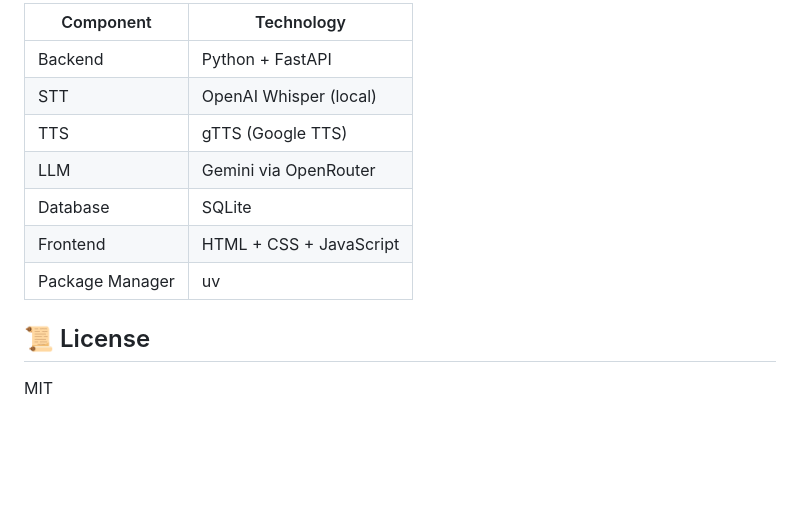
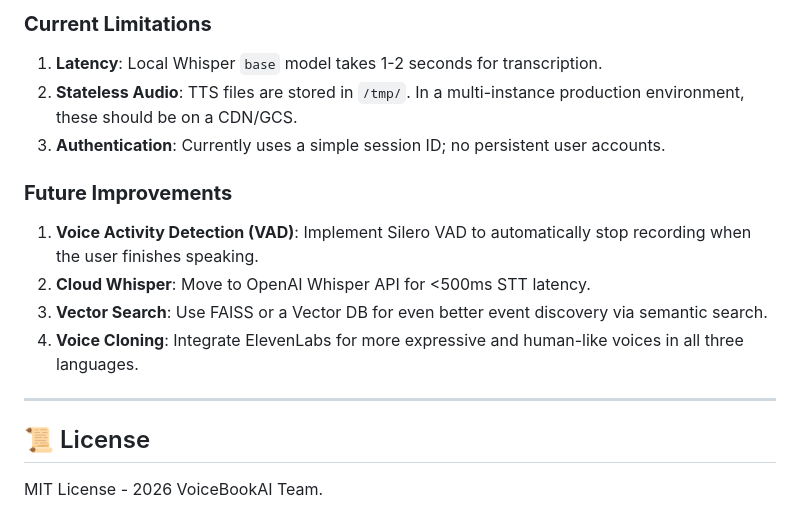
Before and after one commit to adityaraj31/VoiceBookAI, a Markdown page: README.md, the part around one of its changes. GitHub-like rendering; blank space fills up the shorter version.

```diff
--- a/README.md
+++ b/README.md
@@ -129,14 +121,16 @@ uv run pytest tests/ -v
 
-| Component | Technology |
-|-----------|-----------|
-| Backend | Python + FastAPI |
-| STT | OpenAI Whisper (local) |
-| TTS | gTTS (Google TTS) |
-| LLM | Gemini via OpenRouter |
-| Database | SQLite |
-| Frontend | HTML + CSS + JavaScript |
-| Package Manager | uv |
+### **Current Limitations**
+1. **Latency**: Local Whisper `base` model takes 1-2 seconds for transcription.
+2. **Stateless Audio**: TTS files are stored in `/tmp/`. In a multi-instance production environment, these should be on a CDN/GCS.
+3. **Authentication**: Currently uses a simple session ID; no persistent user accounts.
+
+### **Future Improvements**
+1. **Voice Activity Detection (VAD)**: Implement Silero VAD to automatically stop recording when the user finishes speaking.
+2. **Cloud Whisper**: Move to OpenAI Whisper API for <500ms STT latency.
+3. **Vector Search**: Use FAISS or a Vector DB for even better event discovery via semantic search.
+4. **Voice Cloning**: Integrate ElevenLabs for more expressive and human-like voices in all three languages.
+
+---
 
 ## 📜 License
-
-MIT
+MIT License - 2026 VoiceBookAI Team.
```
Also changed, not shown: other parts of README.md (+89 -97 lines), docs/demo/initial_ui_check_1772755004358.png (added), docs/demo/voicebookai_full_page_1772756049502.png (added), 3 other files.
